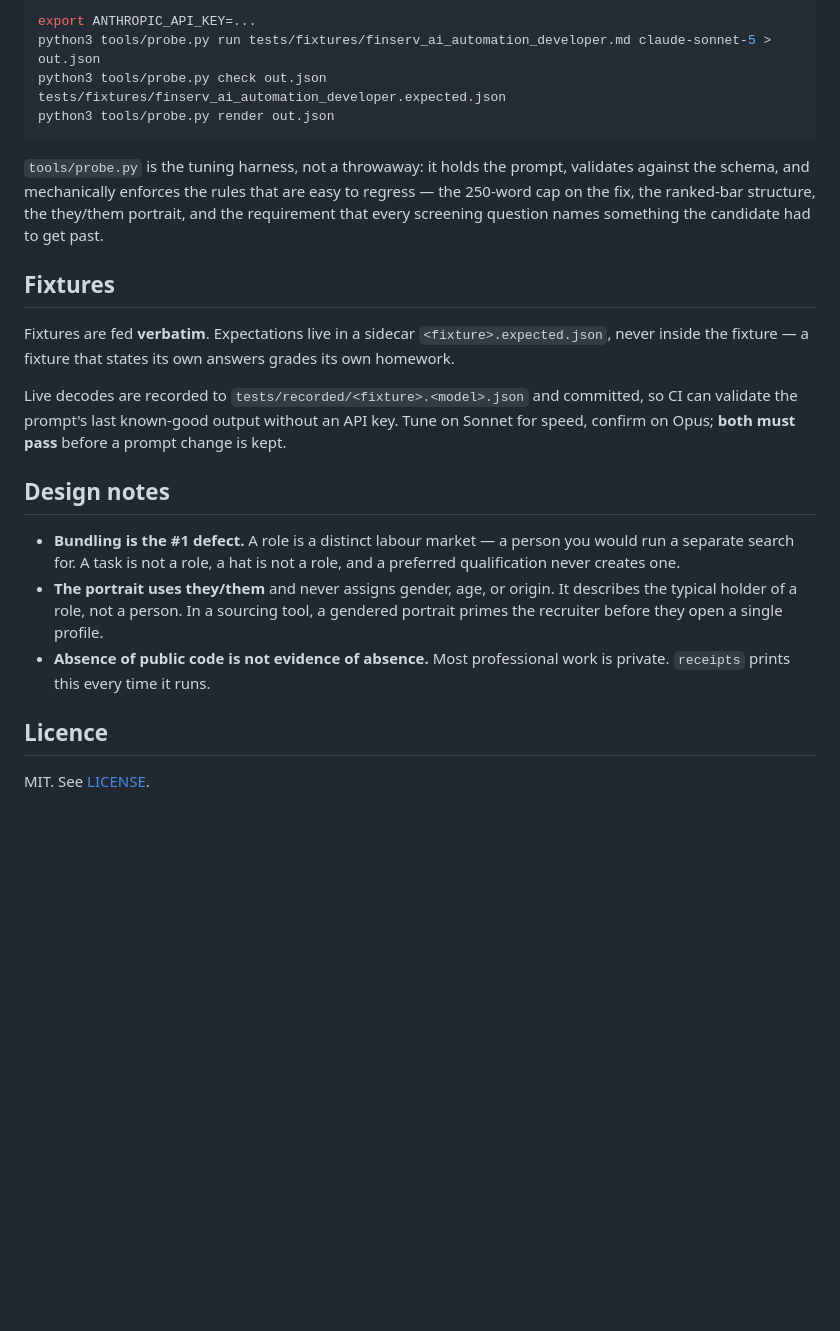
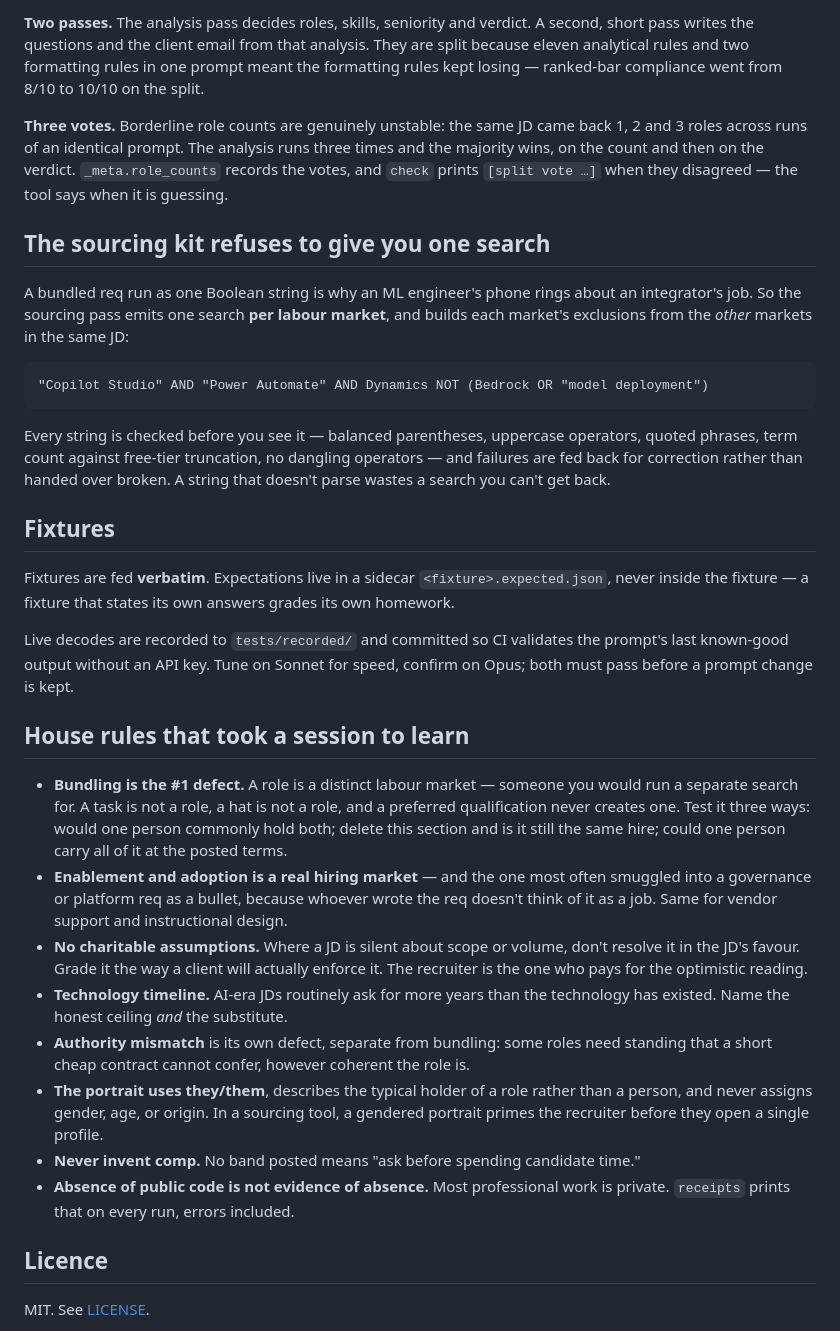
Before and after one commit to prodigalparadigm/recruiter-field-kit, a Markdown page: README.md, the part around one of its changes. Rendered like a GitHub page; blank space fills up the shorter version.

````diff
--- a/README.md
+++ b/README.md
@@ -42,35 +92,62 @@ Still to come, in order: `should_i_apply` (the same decode addressed to the cand
 
-```bash
-export ANTHROPIC_API_KEY=...
-python3 tools/probe.py run tests/fixtures/finserv_ai_automation_developer.md claude-sonnet-5 > out.json
-python3 tools/probe.py check out.json tests/fixtures/finserv_ai_automation_developer.expected.json
-python3 tools/probe.py render out.json
+**Two passes.** The analysis pass decides roles, skills, seniority and verdict. A second,
+short pass writes the questions and the client email from that analysis. They are split
+because eleven analytical rules and two formatting rules in one prompt meant the
+formatting rules kept losing — ranked-bar compliance went from 8/10 to 10/10 on the split.
+
+**Three votes.** Borderline role counts are genuinely unstable: the same JD came back 1, 2
+and 3 roles across runs of an identical prompt. The analysis runs three times and the
+majority wins, on the count and then on the verdict. `_meta.role_counts` records the
+votes, and `check` prints `[split vote …]` when they disagreed — the tool says when it is
+guessing.
+
+## The sourcing kit refuses to give you one search
+
+A bundled req run as one Boolean string is why an ML engineer's phone rings about an
+integrator's job. So the sourcing pass emits one search **per labour market**, and builds
+each market's exclusions from the *other* markets in the same JD:
+
+```
+"Copilot Studio" AND "Power Automate" AND Dynamics NOT (Bedrock OR "model deployment")
 ```
 
-`tools/probe.py` is the tuning harness, not a throwaway: it holds the prompt, validates
-against the schema, and mechanically enforces the rules that are easy to regress —
-the 250-word cap on the fix, the ranked-bar structure, the they/them portrait, and the
-requirement that every screening question names something the candidate had to get past.
+Every string is checked before you see it — balanced parentheses, uppercase operators,
+quoted phrases, term count against free-tier truncation, no dangling operators — and
+failures are fed back for correction rather than handed over broken. A string that doesn't
+parse wastes a search you can't get back.
 
 ## Fixtures
 
 Fixtures are fed **verbatim**. Expectations live in a sidecar `<fixture>.expected.json`,
 never inside the fixture — a fixture that states its own answers grades its own homework.
 
-Live decodes are recorded to `tests/recorded/<fixture>.<model>.json` and committed, so CI
-can validate the prompt's last known-good output without an API key. Tune on Sonnet for
-speed, confirm on Opus; **both must pass** before a prompt change is kept.
+Live decodes are recorded to `tests/recorded/` and committed so CI validates the prompt's
+last known-good output without an API key. Tune on Sonnet for speed, confirm on Opus;
+both must pass before a prompt change is kept.
 
-## Design notes
+## House rules that took a session to learn
 
-- **Bundling is the #1 defect.** A role is a distinct labour market — a person you would
+- **Bundling is the #1 defect.** A role is a distinct labour market — someone you would
   run a separate search for. A task is not a role, a hat is not a role, and a preferred
-  qualification never creates one.
-- **The portrait uses they/them** and never assigns gender, age, or origin. It describes
-  the typical holder of a role, not a person. In a sourcing tool, a gendered portrait
-  primes the recruiter before they open a single profile.
+  qualification never creates one. Test it three ways: would one person commonly hold
+  both; delete this section and is it still the same hire; could one person carry all of
+  it at the posted terms.
+- **Enablement and adoption is a real hiring market** — and the one most often smuggled
+  into a governance or platform req as a bullet, because whoever wrote the req doesn't
+  think of it as a job. Same for vendor support and instructional design.
+- **No charitable assumptions.** Where a JD is silent about scope or volume, don't resolve
+  it in the JD's favour. Grade it the way a client will actually enforce it. The recruiter
+  is the one who pays for the optimistic reading.
+- **Technology timeline.** AI-era JDs routinely ask for more years than the technology has
+  existed. Name the honest ceiling *and* the substitute.
+- **Authority mismatch** is its own defect, separate from bundling: some roles need
+  standing that a short cheap contract cannot confer, however coherent the role is.
+- **The portrait uses they/them**, describes the typical holder of a role rather than a
+  person, and never assigns gender, age, or origin. In a sourcing tool, a gendered
+  portrait primes the recruiter before they open a single profile.
+- **Never invent comp.** No band posted means "ask before spending candidate time."
 - **Absence of public code is not evidence of absence.** Most professional work is
-  private. `receipts` prints this every time it runs.
+  private. `receipts` prints that on every run, errors included.
 
 ## Licence
 
````
Also changed, not shown: other parts of README.md (+72 -22 lines).
